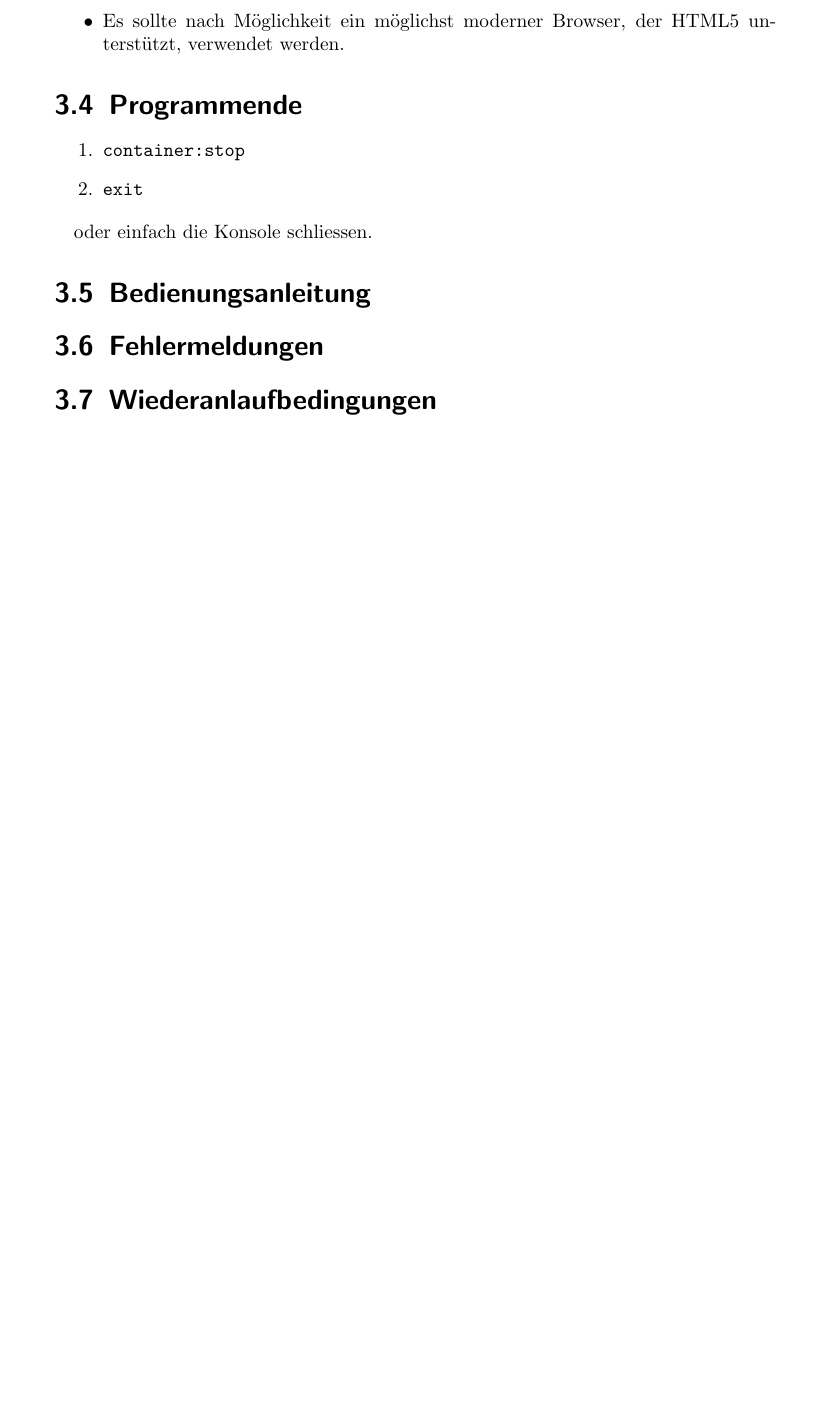
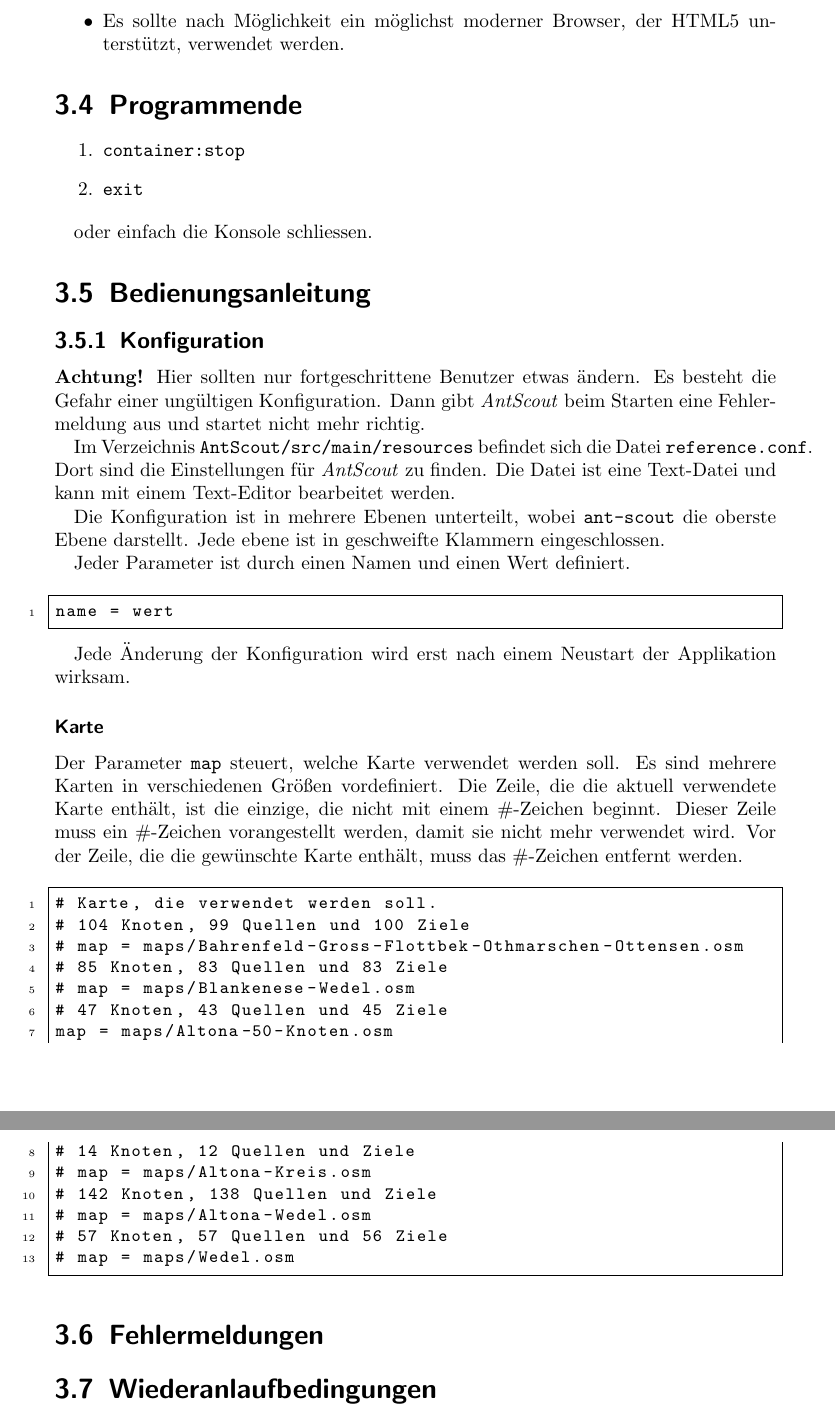
Before and after one commit to abertram/AntScout, a LaTeX document (doc/src/AntScout.tex): part of page 5 of 6 before the commit and two parts of pages 5 and 6 of 7 after it, the two joined at a grey line, cut so that both start at the same text, the shorter picture padded with empty space. Compiled offline with pdfLaTeX.

Commit message:
"Konfiguration"-Abschnitt und eine Beschreibung für die Einstellung der Karte hinzugefügt.

```diff
--- a/doc/src/AntScout.tex
+++ b/doc/src/AntScout.tex
@@ -76,6 +91,55 @@ oder einfach die Konsole schliessen.
 \section{Bedienungsanleitung}
 \label{sec:bedienungsanleitung}
 
+\subsection{Konfiguration}
+\label{sec:konfiguration}
+
+\textbf{Achtung!}
+Hier sollten nur fortgeschrittene Benutzer etwas ändern.
+Es besteht die Gefahr einer ungültigen Konfiguration.
+Dann gibt \textit{AntScout} beim Starten eine Fehlermeldung aus und startet nicht mehr richtig.
+
+Im Verzeichnis \texttt{AntScout/src/main/resources} befindet sich die Datei \texttt{reference.conf}.
+Dort sind die Einstellungen für \textit{AntScout} zu finden.
+Die Datei ist eine Text-Datei und kann mit einem Text-Editor bearbeitet werden.
+
+Die Konfiguration ist in mehrere Ebenen unterteilt, wobei \texttt{ant-scout} die oberste Ebene darstellt.
+Jede ebene ist in geschweifte Klammern eingeschlossen.
+
+Jeder Parameter ist durch einen Namen und einen Wert definiert.
+
+\begin{lstlisting}
+name = wert
+\end{lstlisting}
+
+Jede Änderung der Konfiguration wird erst nach einem Neustart der Applikation wirksam.
+
+\subsubsection{Karte}
+\label{sec:karte}
+
+Der Parameter \texttt{map} steuert, welche Karte verwendet werden soll.
+Es sind mehrere Karten in verschiedenen Größen vordefiniert.
+Die Zeile, die die aktuell verwendete Karte enthält, ist die einzige, die nicht mit einem \#-Zeichen beginnt.
+Dieser Zeile muss ein \#-Zeichen vorangestellt werden, damit sie nicht mehr verwendet wird.
+Vor der Zeile, die die gewünschte Karte enthält, muss das \#-Zeichen entfernt werden.
+
+\begin{lstlisting}
+# Karte, die verwendet werden soll.
+# 104 Knoten, 99 Quellen und 100 Ziele
+# map = maps/Bahrenfeld-Gross-Flottbek-Othmarschen-Ottensen.osm
+# 85 Knoten, 83 Quellen und 83 Ziele
+# map = maps/Blankenese-Wedel.osm
+# 47 Knoten, 43 Quellen und 45 Ziele
+map = maps/Altona-50-Knoten.osm
+# 14 Knoten, 12 Quellen und Ziele
+# map = maps/Altona-Kreis.osm
+# 142 Knoten, 138 Quellen und Ziele
+# map = maps/Altona-Wedel.osm
+# 57 Knoten, 57 Quellen und 56 Ziele
+# map = maps/Wedel.osm
+\end{lstlisting}
+
+
 \section{Fehlermeldungen}
 \label{sec:fehlermeldungen}
 
```
Also changed, not shown: doc/src/AntScout.tex (15 more changed lines).
